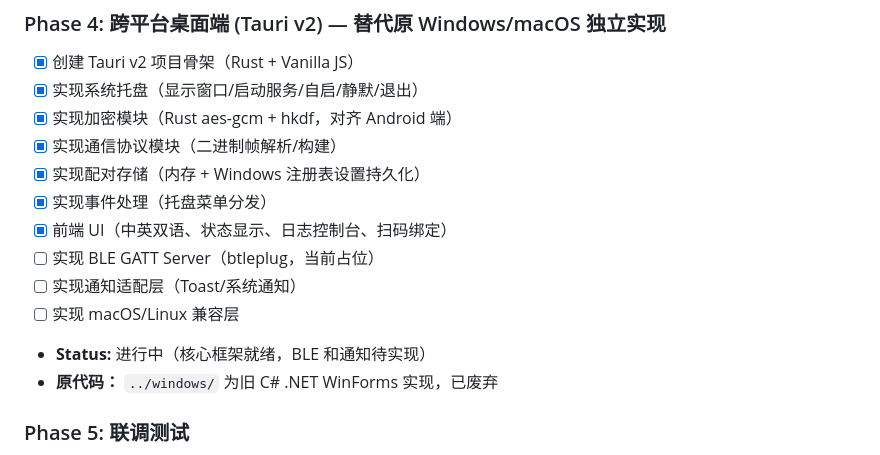
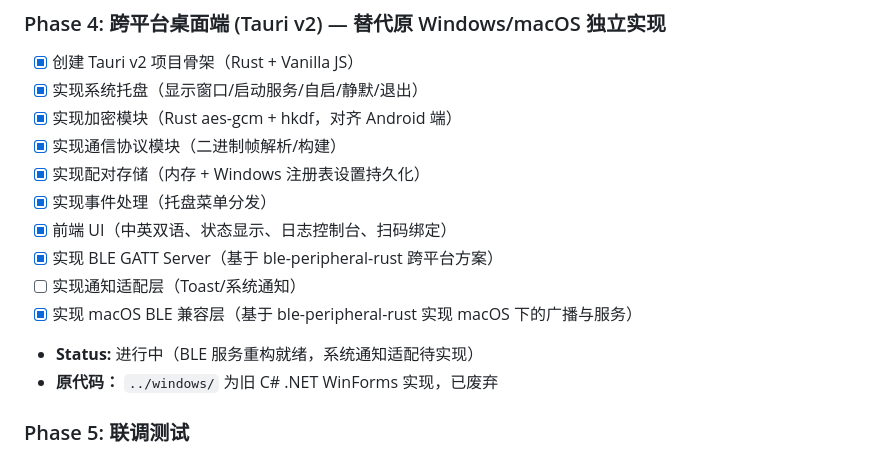
Before and after one commit to BladeFong/BleNotificationSync, a Markdown page: task_plan.md, the part around the change. Rendered like a GitHub page.

```diff
--- a/task_plan.md
+++ b/task_plan.md
@@ -53,10 +53,10 @@ Phase 4
 - [x] 实现配对存储（内存 + Windows 注册表设置持久化）
 - [x] 实现事件处理（托盘菜单分发）
 - [x] 前端 UI（中英双语、状态显示、日志控制台、扫码绑定）
-- [ ] 实现 BLE GATT Server（btleplug，当前占位）
+- [x] 实现 BLE GATT Server（基于 ble-peripheral-rust 跨平台方案）
 - [ ] 实现通知适配层（Toast/系统通知）
-- [ ] 实现 macOS/Linux 兼容层
-- **Status:** 进行中（核心框架就绪，BLE 和通知待实现）
+- [x] 实现 macOS BLE 兼容层（基于 ble-peripheral-rust 实现 macOS 下的广播与服务）
+- **Status:** 进行中（BLE 服务重构就绪，系统通知适配待实现）
 - **原代码：** `../windows/` 为旧 C# .NET WinForms 实现，已废弃
 
 ### Phase 5: 联调测试
```
Also changed, not shown: progress.md (+9 -0 lines).
